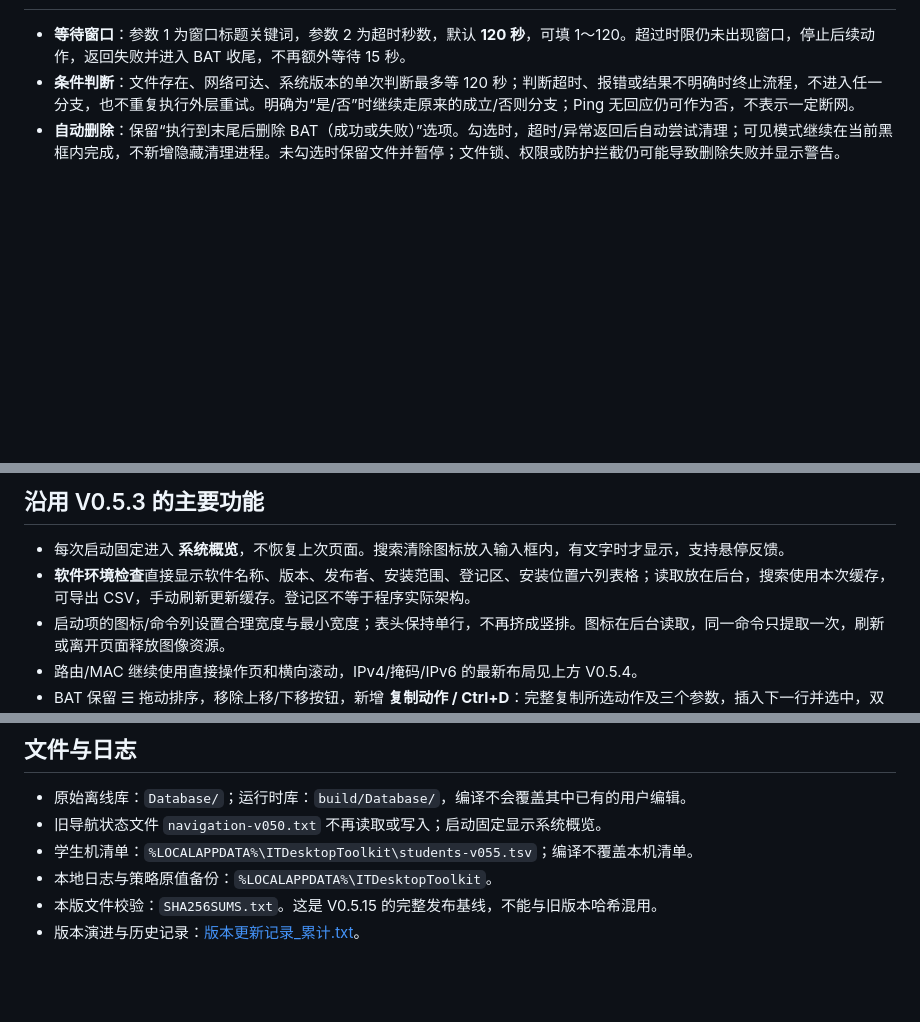
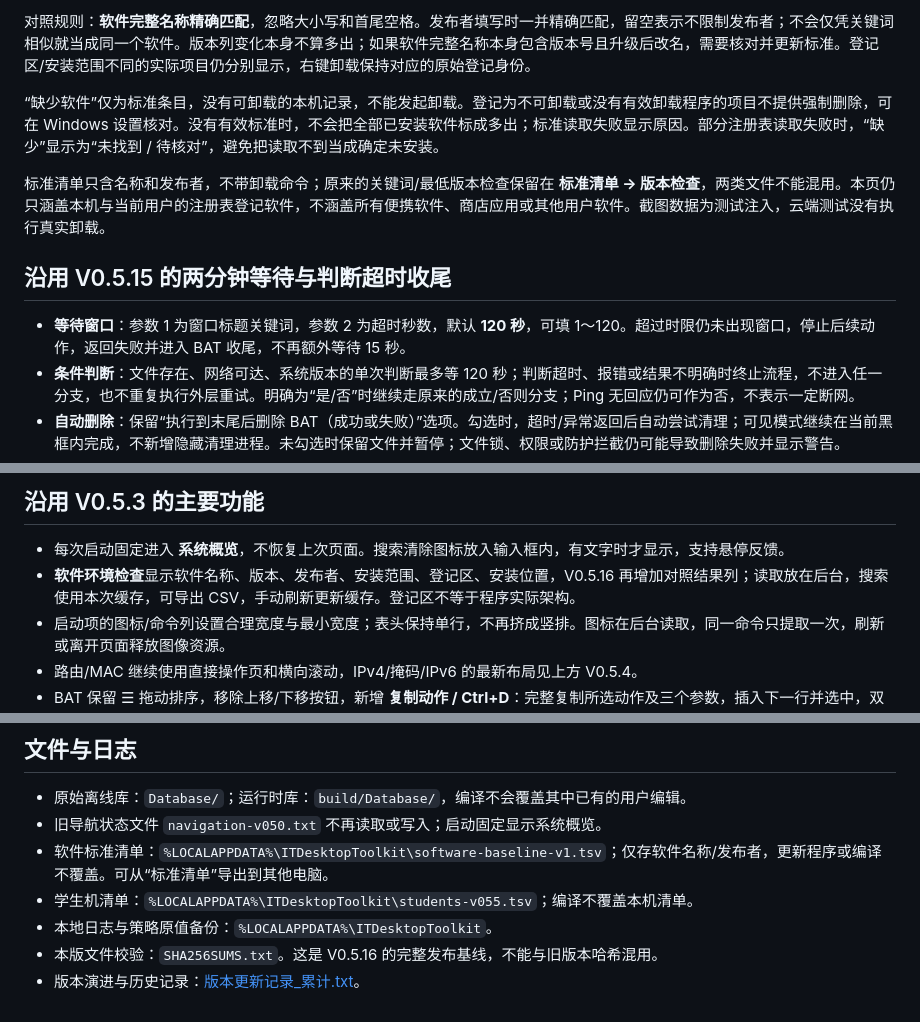
Before and after one commit to dayazilaile/WinForms, a Markdown page: README.md, 3 parts joined by grey strips. Rendered like a GitHub page; blank space fills up the shorter version.

```diff
--- a/README.md
+++ b/README.md
@@ -6,3 +19,10 @@
+对照规则：**软件完整名称精确匹配**，忽略大小写和首尾空格。发布者填写时一并精确匹配，留空表示不限制发布者；不会仅凭关键词相似就当成同一个软件。版本列变化本身不算多出；如果软件完整名称本身包含版本号且升级后改名，需要核对并更新标准。登记区/安装范围不同的实际项目仍分别显示，右键卸载保持对应的原始登记身份。
+
+“缺少软件”仅为标准条目，没有可卸载的本机记录，不能发起卸载。登记为不可卸载或没有有效卸载程序的项目不提供强制删除，可在 Windows 设置核对。没有有效标准时，不会把全部已安装软件标成多出；标准读取失败显示原因。部分注册表读取失败时，“缺少”显示为“未找到 / 待核对”，避免把读取不到当成确定未安装。
+
+标准清单只含名称和发布者，不带卸载命令；原来的关键词/最低版本检查保留在 **标准清单 → 版本检查**，两类文件不能混用。本页仍只涵盖本机与当前用户的注册表登记软件，不涵盖所有便携软件、商店应用或其他用户软件。截图数据为测试注入，云端测试没有执行真实卸载。
+
+## 沿用 V0.5.15 的两分钟等待与判断超时收尾
 
 - **等待窗口**：参数 1 为窗口标题关键词，参数 2 为超时秒数，默认 **120 秒**，可填 1～120。超过时限仍未出现窗口，停止后续动作，返回失败并进入 BAT 收尾，不再额外等待 15 秒。
 - **条件判断**：文件存在、网络可达、系统版本的单次判断最多等 120 秒；判断超时、报错或结果不明确时终止流程，不进入任一分支，也不重复执行外层重试。明确为“是/否”时继续走原来的成立/否则分支；Ping 无回应仍可作为否，不表示一定断网。
@@ -185,7 +205,7 @@ ARP 能取得 MAC 不表示一定是学生机，也不保证当前在线；路
 ## 沿用 V0.5.3 的主要功能
 
 - 每次启动固定进入 **系统概览**，不恢复上次页面。搜索清除图标放入输入框内，有文字时才显示，支持悬停反馈。
-- **软件环境检查**直接显示软件名称、版本、发布者、安装范围、登记区、安装位置六列表格；读取放在后台，搜索使用本次缓存，可导出 CSV，手动刷新更新缓存。登记区不等于程序实际架构。
+- **软件环境检查**显示软件名称、版本、发布者、安装范围、登记区、安装位置，V0.5.16 再增加对照结果列；读取放在后台，搜索使用本次缓存，可导出 CSV，手动刷新更新缓存。登记区不等于程序实际架构。
 - 启动项的图标/命令列设置合理宽度与最小宽度；表头保持单行，不再挤成竖排。图标在后台读取，同一命令只提取一次，刷新或离开页面释放图像资源。
 - 路由/MAC 继续使用直接操作页和横向滚动，IPv4/掩码/IPv6 的最新布局见上方 V0.5.4。
 - BAT 保留 ☰ 拖动排序，移除上移/下移按钮，新增 **复制动作 / Ctrl+D**：完整复制所选动作及三个参数，插入下一行并选中，双击后可独立修改。
@@ -417,7 +438,8 @@ V0.4.6 的回收站动作仅在自动化用例中验证生成与结构，测试
 
 - 原始离线库：`Database/`；运行时库：`build/Database/`，编译不会覆盖其中已有的用户编辑。
 - 旧导航状态文件 `navigation-v050.txt` 不再读取或写入；启动固定显示系统概览。
+- 软件标准清单：`%LOCALAPPDATA%\ITDesktopToolkit\software-baseline-v1.tsv`；仅存软件名称/发布者，更新程序或编译不覆盖。可从“标准清单”导出到其他电脑。
 - 学生机清单：`%LOCALAPPDATA%\ITDesktopToolkit\students-v055.tsv`；编译不覆盖本机清单。
 - 本地日志与策略原值备份：`%LOCALAPPDATA%\ITDesktopToolkit`。
-- 本版文件校验：`SHA256SUMS.txt`。这是 V0.5.15 的完整发布基线，不能与旧版本哈希混用。
+- 本版文件校验：`SHA256SUMS.txt`。这是 V0.5.16 的完整发布基线，不能与旧版本哈希混用。
 - 版本演进与历史记录：[版本更新记录_累计.txt](版本更新记录_累计.txt)。
```
Also changed, not shown: other parts of README.md (+21 -7 lines), docs/software-extra-v0516.png (added), docs/software-standard-editor-v0516.png (added), 13 other files.
